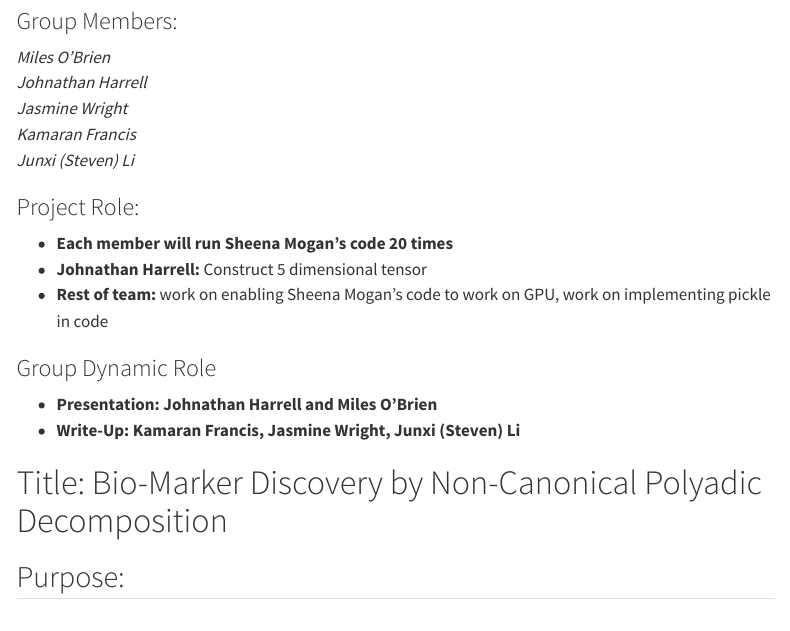
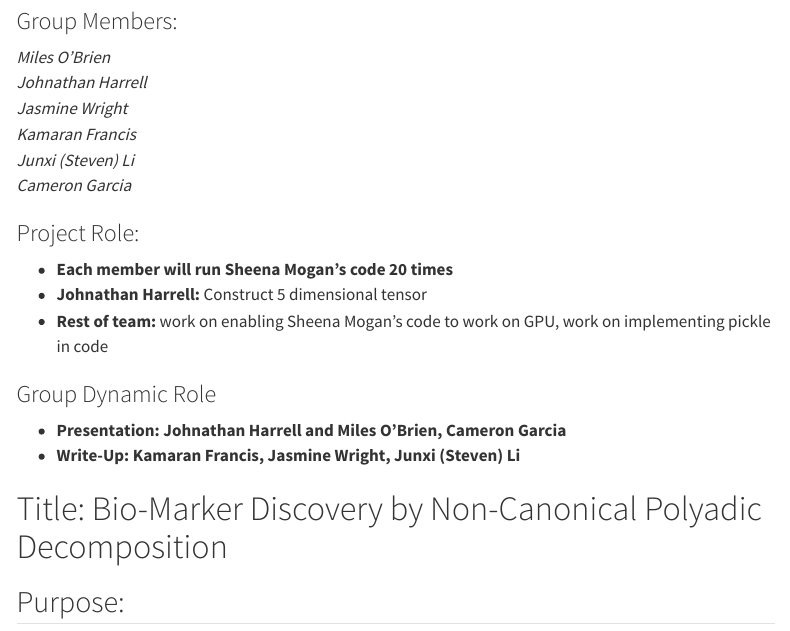
Before and after one commit to Johnathan-Harrell/Johnathan-Harrell.github.io, a Quarto document (index.qmd): the page in a window 1100 px wide, from 80 px down. Rendered offline with R 4.5, knitr and Pandoc in place of Quarto, with nearby package versions; menus at the side of the page are left out.

```diff
--- a/index.qmd
+++ b/index.qmd
@@ -6,7 +6,8 @@
 *Johnathan Harrell* <br>
 *Jasmine Wright* <br>
 *Kamaran Francis* <br>
-*Junxi (Steven) Li*
+*Junxi (Steven) Li* <br>
+*Cameron Garcia*
 
 ### Project Role:
 - **Each member will run Sheena Mogan’s code 20 times**
@@ -14,7 +15,7 @@
 - **Rest of team:** work on enabling Sheena Mogan's code to work on GPU, work on implementing pickle in code
 
 ### Group Dynamic Role
-- **Presentation: Johnathan Harrell and Miles O'Brien**
+- **Presentation: Johnathan Harrell and Miles O'Brien, Cameron Garcia**
 - **Write-Up: Kamaran Francis, Jasmine Wright, Junxi (Steven) Li**
 
 # Title: Bio-Marker Discovery by Non-Canonical Polyadic Decomposition
```
Also changed, not shown: 1 other file.
